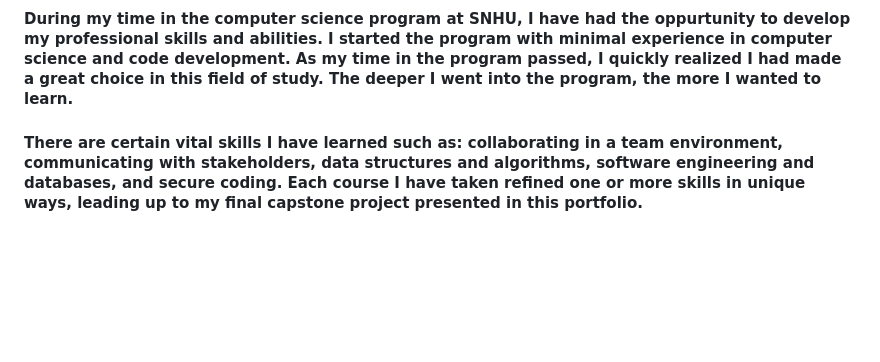
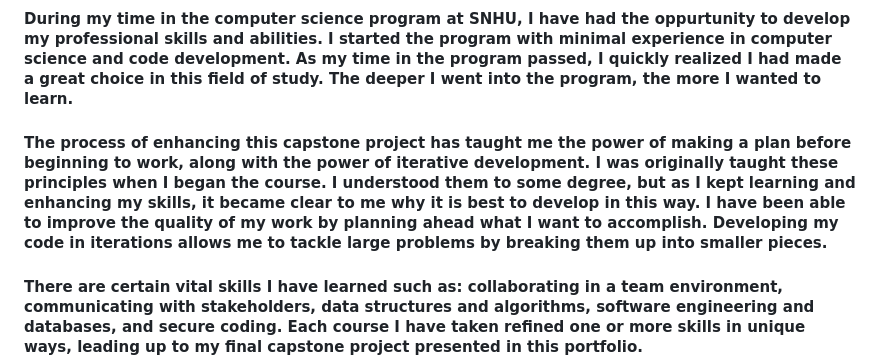
Before and after one commit to BRCooperrider/BRCooperrider.github.io, a Markdown page: README.md, the part around one of its changes. GitHub-like rendering; blank space fills up the shorter version.

```diff
--- a/README.md
+++ b/README.md
@@ -3,6 +3,8 @@
 ## Professional Self-Assesment
 
 #### During my time in the computer science program at SNHU, I have had the oppurtunity to develop my professional skills and abilities. I started the program with minimal experience in computer science and code development. As my time in the program passed, I quickly realized I had made a great choice in this field of study. The deeper I went into the program, the more I wanted to learn.
+
+#### The process of enhancing this capstone project has taught me the power of making a plan before beginning to work, along with the power of iterative development. I was originally taught these principles when I began the course. I understood them to some degree, but as I kept learning and enhancing my skills, it became clear to me why it is best to develop in this way. I have been able to improve the quality of my work by planning ahead what I want to accomplish. Developing my code in iterations allows me to tackle large problems by breaking them up into smaller pieces.
 
 #### There are certain vital skills I have learned such as: collaborating in a team environment, communicating with stakeholders, data structures and algorithms, software engineering and databases, and secure coding. Each course I have taken refined one or more skills in unique ways, leading up to my final capstone project presented in this portfolio.
 
```
Also changed, not shown: other parts of README.md (+1 -1 lines).
